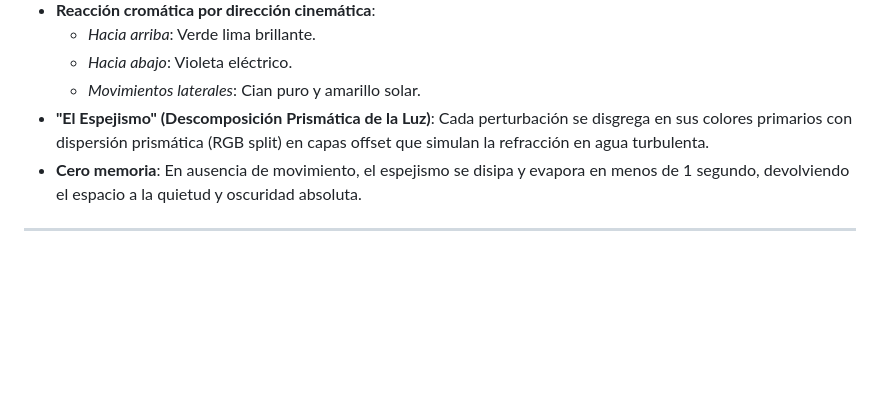
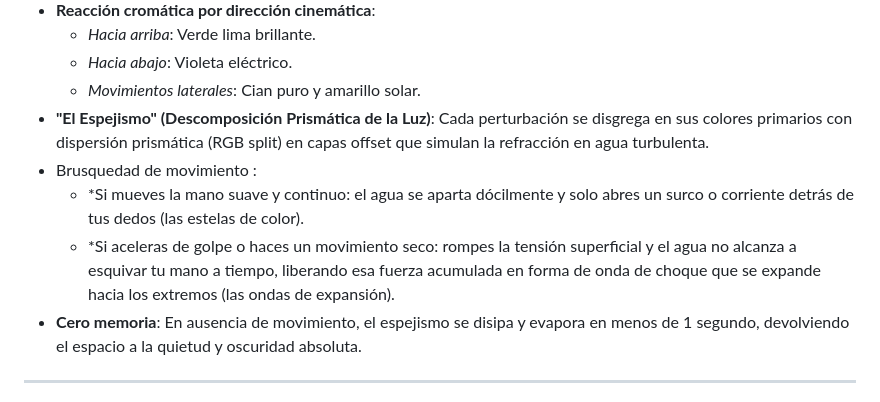
Before and after one commit to SolFrias1/Realidades, a Markdown page: README.md, the part around the change. GitHub-like rendering; blank space fills up the shorter version.

Commit message:
Enhance README with movement dynamics explanation
Added details about movement dynamics in the README.

```diff
--- a/README.md
+++ b/README.md
@@ -45,6 +45,9 @@ Quizás percibir no consiste en encontrar una realidad definitiva, sino en recon
   * *Hacia abajo*: Violeta eléctrico.
   * *Movimientos laterales*: Cian puro y amarillo solar.
 * **"El Espejismo" (Descomposición Prismática de la Luz)**: Cada perturbación se disgrega en sus colores primarios con dispersión prismática (RGB split) en capas offset que simulan la refracción en agua turbulenta.
+* Brusquedad de movimiento :
+  * *Si mueves la mano suave y continuo: el agua se aparta dócilmente y solo abres un surco o corriente detrás de tus dedos (las estelas de color).
+  * *Si aceleras de golpe o haces un movimiento seco: rompes la tensión superficial y el agua no alcanza a esquivar tu mano a tiempo, liberando esa fuerza acumulada en forma de onda de choque que se expande hacia los extremos (las ondas de expansión).
 * **Cero memoria**: En ausencia de movimiento, el espejismo se disipa y evapora en menos de 1 segundo, devolviendo el espacio a la quietud y oscuridad absoluta.
 
 ---
```
